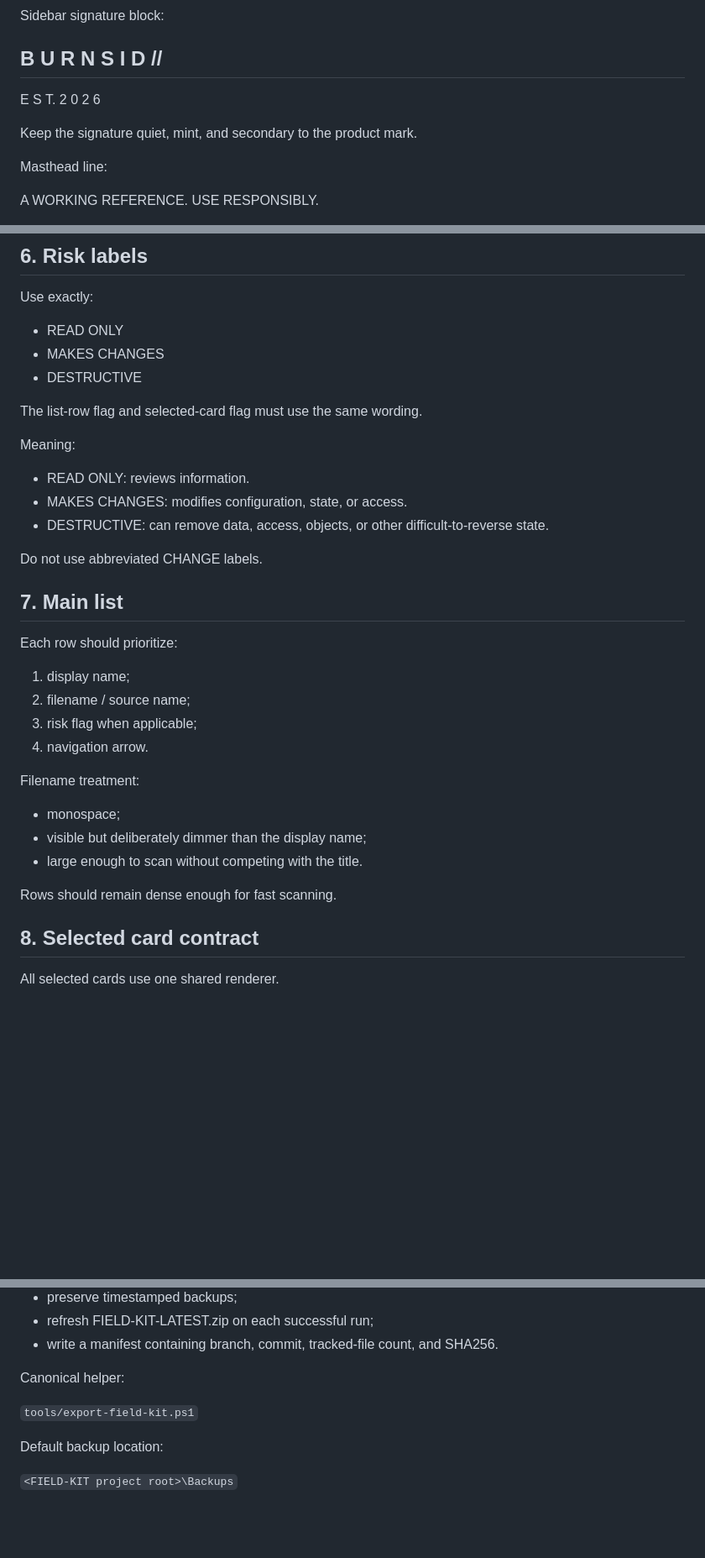
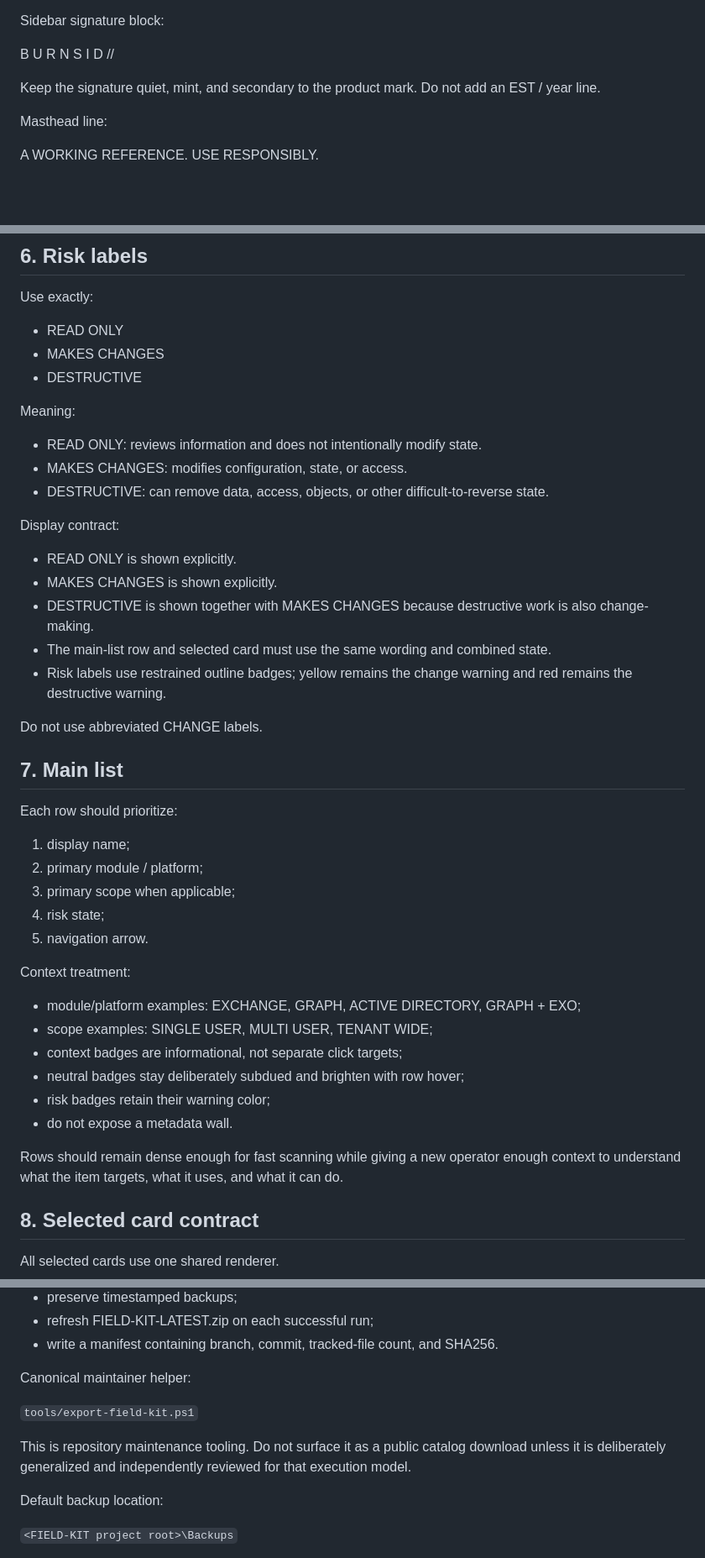
Before and after one commit to Grimmieeee/pwsh-operations-catalog, a Markdown page: tools/field-kit-build-standard.md, 3 parts joined by grey strips. Shown at 84% size. GitHub-like rendering; blank space fills up the shorter version.

Commit message:
Align FIELD KIT build standard to current contract

```diff
--- a/tools/field-kit-build-standard.md
+++ b/tools/field-kit-build-standard.md
@@ -61,10 +61,8 @@ Rules:
 Sidebar signature block:
 
 B U R N S I D //
---------------------------------
-E S T.  2 0 2 6
 
-Keep the signature quiet, mint, and secondary to the product mark.
+Keep the signature quiet, mint, and secondary to the product mark. Do not add an EST / year line.
 
 Masthead line:
 
@@ -121,13 +119,19 @@ Use exactly:
 - MAKES CHANGES
 - DESTRUCTIVE
 
-The list-row flag and selected-card flag must use the same wording.
-
 Meaning:
 
-- READ ONLY: reviews information.
+- READ ONLY: reviews information and does not intentionally modify state.
 - MAKES CHANGES: modifies configuration, state, or access.
 - DESTRUCTIVE: can remove data, access, objects, or other difficult-to-reverse state.
+
+Display contract:
+
+- READ ONLY is shown explicitly.
+- MAKES CHANGES is shown explicitly.
+- DESTRUCTIVE is shown together with MAKES CHANGES because destructive work is also change-making.
+- The main-list row and selected card must use the same wording and combined state.
+- Risk labels use restrained outline badges; yellow remains the change warning and red remains the destructive warning.
 
 Do not use abbreviated CHANGE labels.
 
@@ -136,17 +140,21 @@ Do not use abbreviated CHANGE labels.
 Each row should prioritize:
 
 1. display name;
-2. filename / source name;
-3. risk flag when applicable;
-4. navigation arrow.
+2. primary module / platform;
+3. primary scope when applicable;
+4. risk state;
+5. navigation arrow.
 
-Filename treatment:
+Context treatment:
 
-- monospace;
-- visible but deliberately dimmer than the display name;
-- large enough to scan without competing with the title.
+- module/platform examples: EXCHANGE, GRAPH, ACTIVE DIRECTORY, GRAPH + EXO;
+- scope examples: SINGLE USER, MULTI USER, TENANT WIDE;
+- context badges are informational, not separate click targets;
+- neutral badges stay deliberately subdued and brighten with row hover;
+- risk badges retain their warning color;
+- do not expose a metadata wall.
 
-Rows should remain dense enough for fast scanning.
+Rows should remain dense enough for fast scanning while giving a new operator enough context to understand what the item targets, what it uses, and what it can do.
 
 ## 8. Selected card contract
 
@@ -337,9 +362,11 @@ Backup model:
 - refresh FIELD-KIT-LATEST.zip on each successful run;
 - write a manifest containing branch, commit, tracked-file count, and SHA256.
 
-Canonical helper:
+Canonical maintainer helper:
 
 `tools/export-field-kit.ps1`
+
+This is repository maintenance tooling. Do not surface it as a public catalog download unless it is deliberately generalized and independently reviewed for that execution model.
 
 Default backup location:
 
```
Also changed, not shown: other parts of tools/field-kit-build-standard.md (+25 -8 lines).
